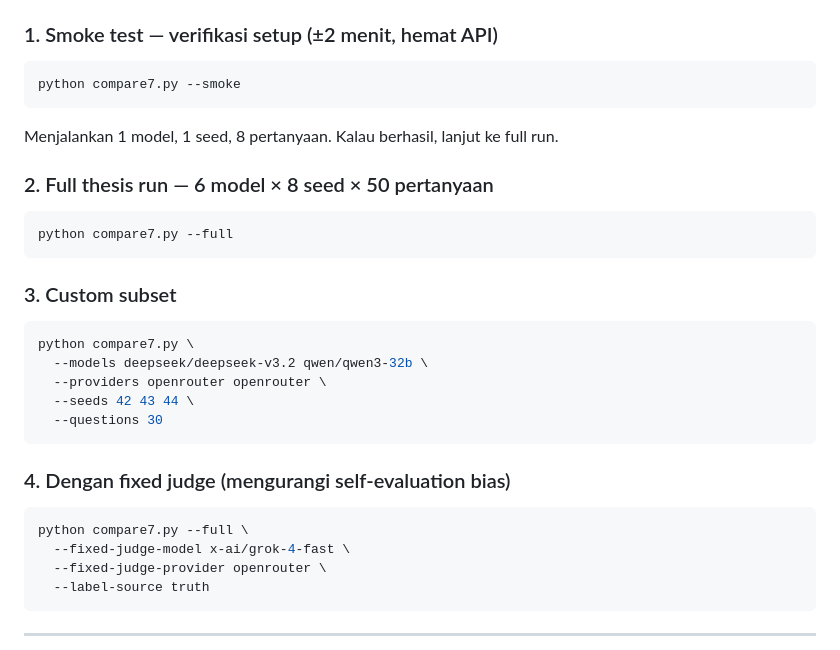
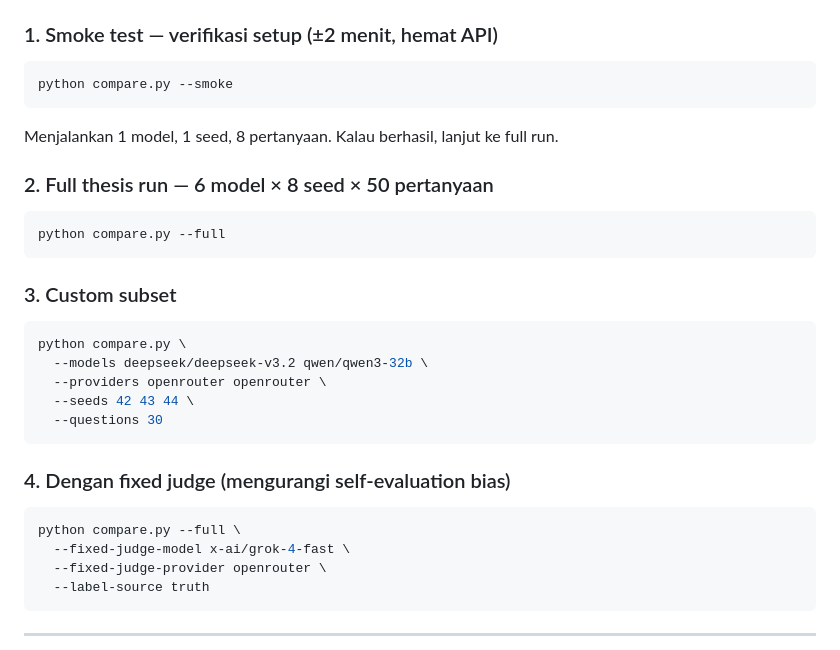
Before and after one commit to vzhakir/pls-ct-evaluation, a Markdown page: pls-rl/README.md, the part around the change. GitHub-like rendering.

Commit message:
Update script references in README
Updated script references in README from 'compare7.py' to 'compare.py'.

````diff
--- a/pls-rl/README.md
+++ b/pls-rl/README.md
@@ -62,7 +62,7 @@ Semua perintah dijalankan dari dalam folder `pls_ct_rl/`.
 ### 1. Smoke test — verifikasi setup (±2 menit, hemat API)
 
 ```bash
-python compare7.py --smoke
+python compare.py --smoke
 ```
 
 Menjalankan 1 model, 1 seed, 8 pertanyaan. Kalau berhasil, lanjut ke full run.
@@ -70,13 +70,13 @@ Menjalankan 1 model, 1 seed, 8 pertanyaan. Kalau berhasil, lanjut ke full run.
 ### 2. Full thesis run — 6 model × 8 seed × 50 pertanyaan
 
 ```bash
-python compare7.py --full
+python compare.py --full
 ```
 
 ### 3. Custom subset
 
 ```bash
-python compare7.py \
+python compare.py \
   --models deepseek/deepseek-v3.2 qwen/qwen3-32b \
   --providers openrouter openrouter \
   --seeds 42 43 44 \
@@ -86,7 +86,7 @@ python compare7.py \
 ### 4. Dengan fixed judge (mengurangi self-evaluation bias)
 
 ```bash
-python compare7.py --full \
+python compare.py --full \
   --fixed-judge-model x-ai/grok-4-fast \
   --fixed-judge-provider openrouter \
   --label-source truth
````
